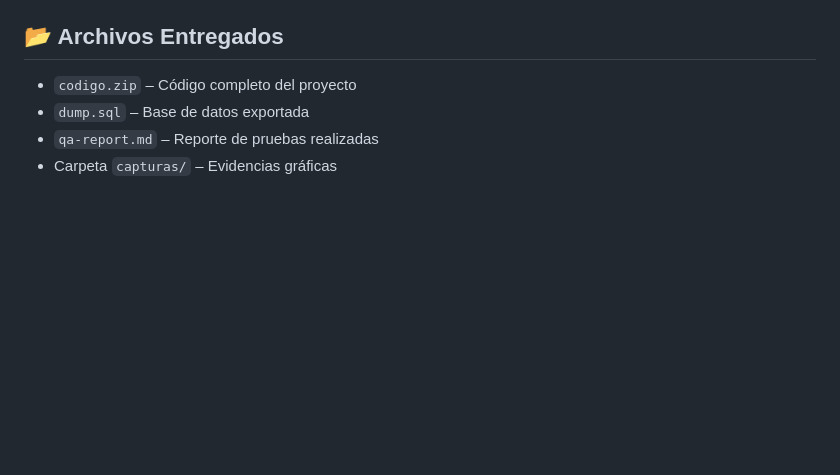
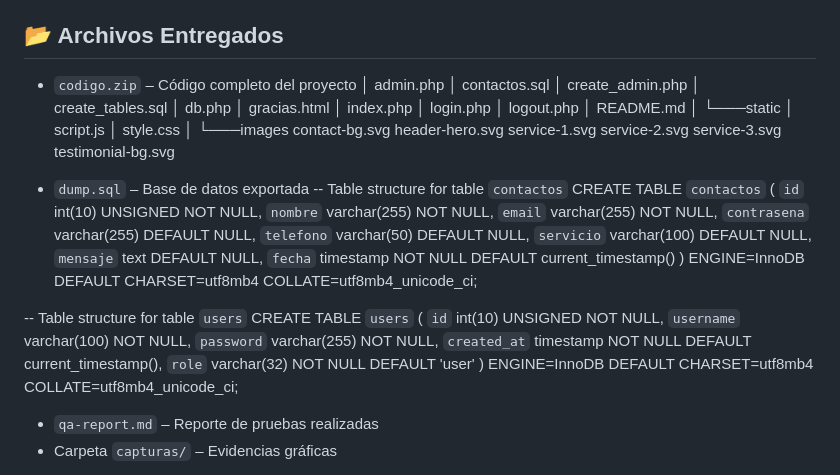
Before and after one commit to camila-cloud-wei/wellness-colombia-equipo-14, a Markdown page: README-CLOUD.md, the part around one of its changes. Drawn GitHub-style; blank space fills up the shorter version.

```diff
--- a/README-CLOUD.md
+++ b/README-CLOUD.md
@@ -32,7 +32,51 @@ Está desarrollado en PHP con base de datos MySQL y desplegado en InfinityFree.*
 
 ## 📂 Archivos Entregados
 - `codigo.zip` – Código completo del proyecto
+│   admin.php
+│   contactos.sql
+│   create_admin.php
+│   create_tables.sql
+│   db.php
+│   gracias.html
+│   index.php
+│   login.php
+│   logout.php
+│   README.md
+│
+└───static
+    │   script.js
+    │   style.css
+    │
+    └───images
+            contact-bg.svg
+            header-hero.svg
+            service-1.svg
+            service-2.svg
+            service-3.svg
+            testimonial-bg.svg
+
 - `dump.sql` – Base de datos exportada
+-- Table structure for table `contactos`
+CREATE TABLE `contactos` (
+  `id` int(10) UNSIGNED NOT NULL,
+  `nombre` varchar(255) NOT NULL,
+  `email` varchar(255) NOT NULL,
+  `contrasena` varchar(255) DEFAULT NULL,
+  `telefono` varchar(50) DEFAULT NULL,
+  `servicio` varchar(100) DEFAULT NULL,
+  `mensaje` text DEFAULT NULL,
+  `fecha` timestamp NOT NULL DEFAULT current_timestamp()
+) ENGINE=InnoDB DEFAULT CHARSET=utf8mb4 COLLATE=utf8mb4_unicode_ci;
+
+-- Table structure for table `users`
+CREATE TABLE `users` (
+  `id` int(10) UNSIGNED NOT NULL,
+  `username` varchar(100) NOT NULL,
+  `password` varchar(255) NOT NULL,
+  `created_at` timestamp NOT NULL DEFAULT current_timestamp(),
+  `role` varchar(32) NOT NULL DEFAULT 'user'
+) ENGINE=InnoDB DEFAULT CHARSET=utf8mb4 COLLATE=utf8mb4_unicode_ci;
+
 - `qa-report.md` – Reporte de pruebas realizadas
 - Carpeta `capturas/` – Evidencias gráficas
 
```
Also changed, not shown: other parts of README-CLOUD.md (+5 -0 lines).
